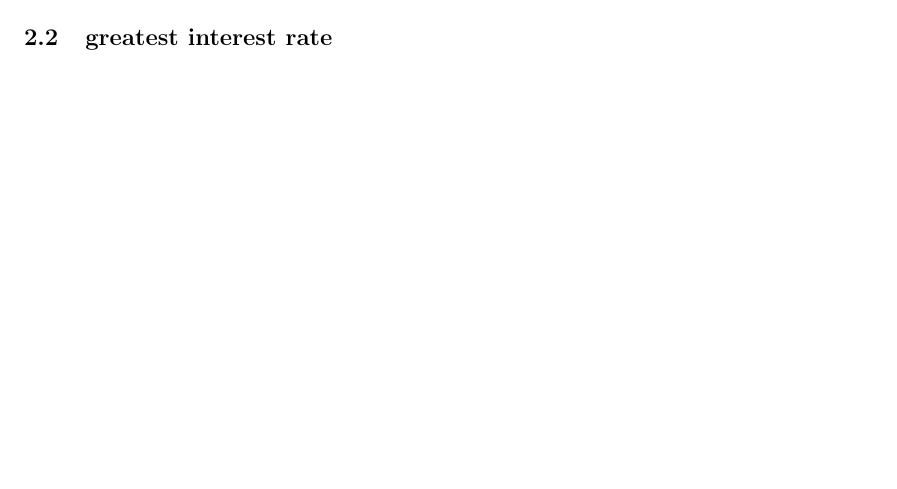
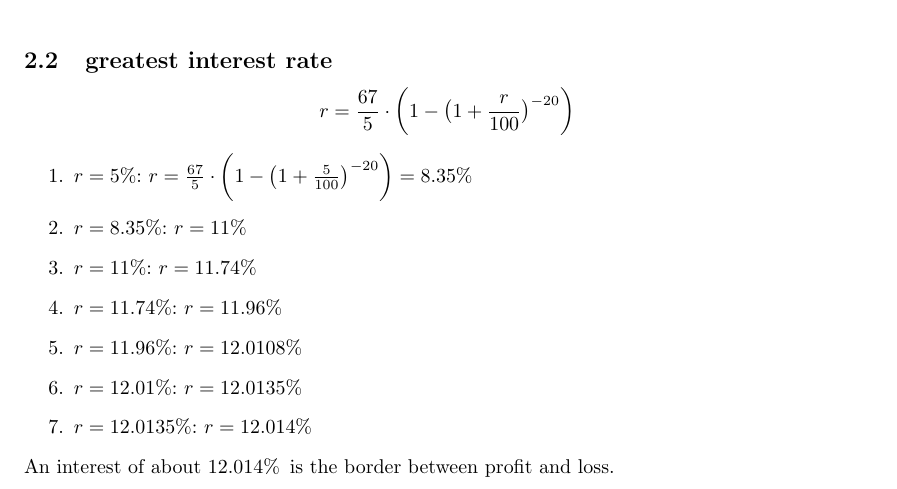
Before and after one commit to Horn2BWild/NTNU2014, a LaTeX problem sheet (TET4135_Energysystems/Assignments/Ass8/ass6.tex): part of page 3 of 3 before the commit and part of page 4 of 4 after it, cut so that both start at the same text, the shorter picture padded with empty space. Compiled offline with pdfLaTeX.

Commit message:
finished work

```diff
--- a/TET4135_Energysystems/Assignments/Ass8/ass6.tex
+++ b/TET4135_Energysystems/Assignments/Ass8/ass6.tex
@@ -117,5 +117,15 @@ $$F_{S,4\%}=\bigg(2300\,MNOK\cdot\frac{60-30}{60}\bigg)\cdot\bigg(1+\frac{4}{100
 $$\epsilon_{6\%,20}=\frac{0.06}{1-(1+0.06)^{-20}}=0.0872$$
 $$I=\epsilon_{6\%,20}\cdot 5\,MNOK=435923\,NOK/yr$$
 \subsection{greatest interest rate}
-
+$$r=\frac{67}{5}\cdot\bigg(1-\big(1+\frac{r}{100}\big)^{-20}\bigg)$$
+\begin{enumerate}
+\item $r=5\%$: $r=\frac{67}{5}\cdot\bigg(1-\big(1+\frac{5}{100}\big)^{-20}\bigg)=8.35\%$
+\item $r=8.35\%$: $r=11\%$
+\item $r=11\%$: $r=11.74\%$
+\item $r=11.74\%$: $r=11.96\%$
+\item $r=11.96\%$: $r=12.0108\%$
+\item $r=12.01\%$: $r=12.0135\%$
+\item $r=12.0135\%$: $r=12.014\%$
+\end{enumerate}
+An interest of about 12.014\%\, is the border between profit and loss.
 \end{document}
```
Also changed, not shown: TET4135_Energysystems/Assignments/Ass8/ass6.pdf.
